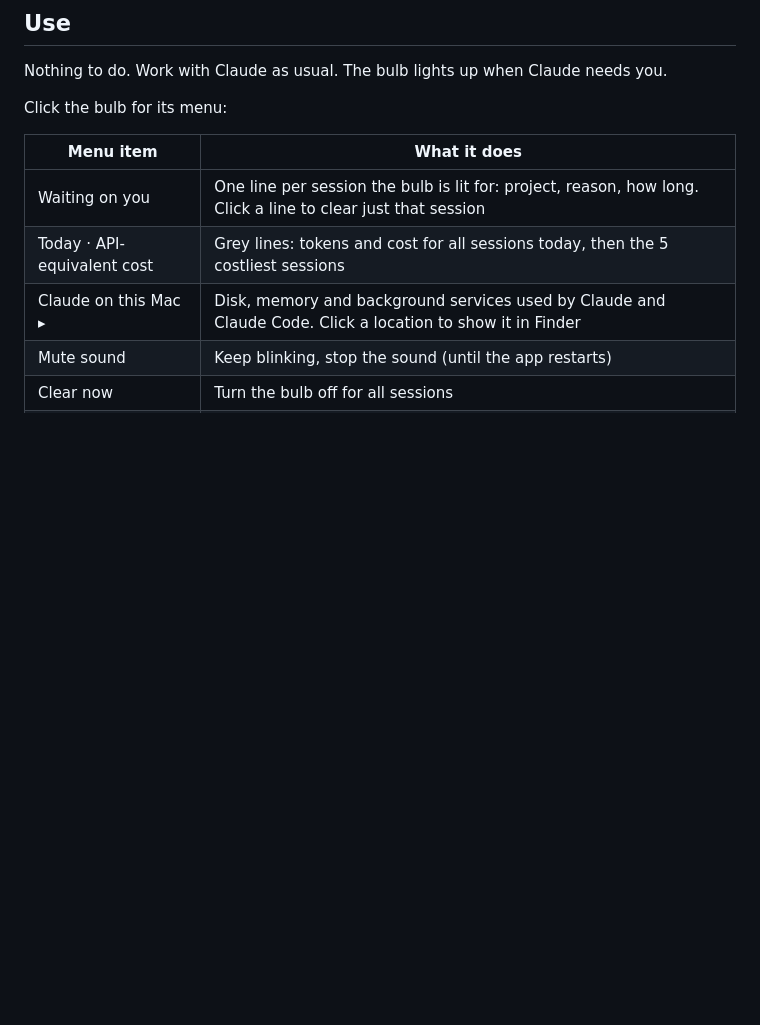
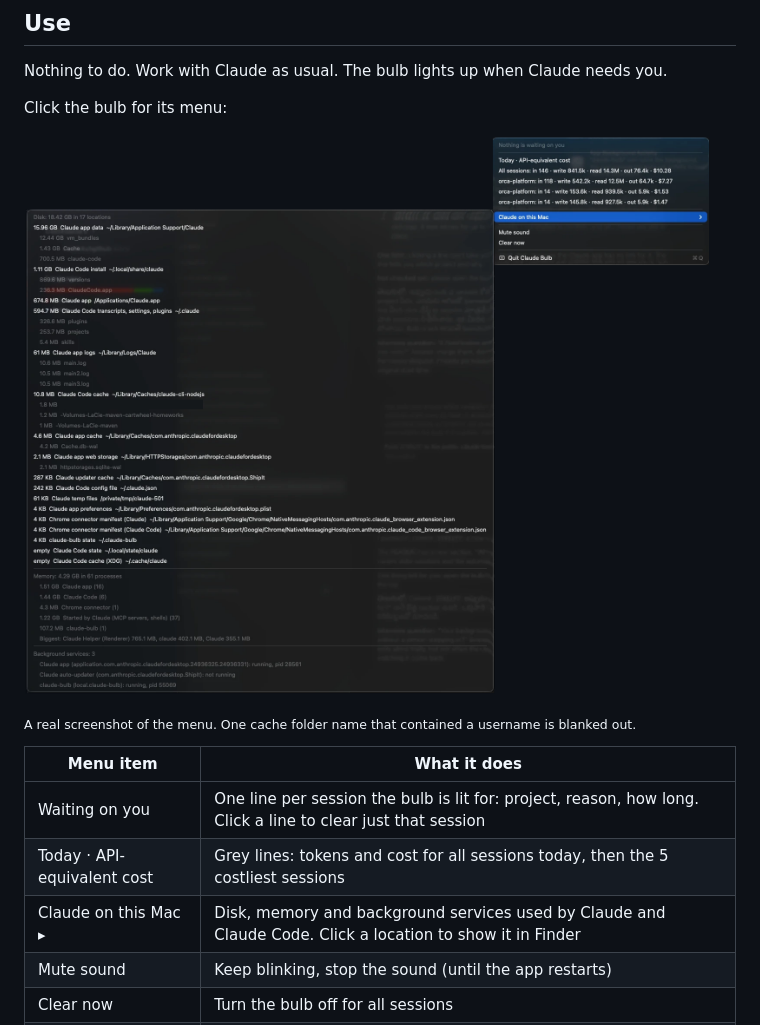
Before and after one commit to swathikchgithub/claude-bulb, a Markdown page: README.md, the part around the change. GitHub-like rendering; pictures changed too: docs/menu.png (added); blank space fills up the shorter version.

Commit message:
Add a screenshot of the menu and the 'Claude on this Mac' submenu to the README

```diff
--- a/README.md
+++ b/README.md
@@ -51,6 +51,11 @@ Then **restart any Claude Code sessions** that were already open, so they load t
 Nothing to do. Work with Claude as usual. The bulb lights up when Claude needs you.
 
 Click the bulb for its menu:
+
+![The bulb's menu: today's token cost per session, and the "Claude on this Mac" submenu with disk, memory and background services](docs/menu.png)
+
+<sub>A real screenshot of the menu. One cache folder name that contained a username is blanked out.</sub>
+
 
 | Menu item | What it does |
 |---|---|
```
